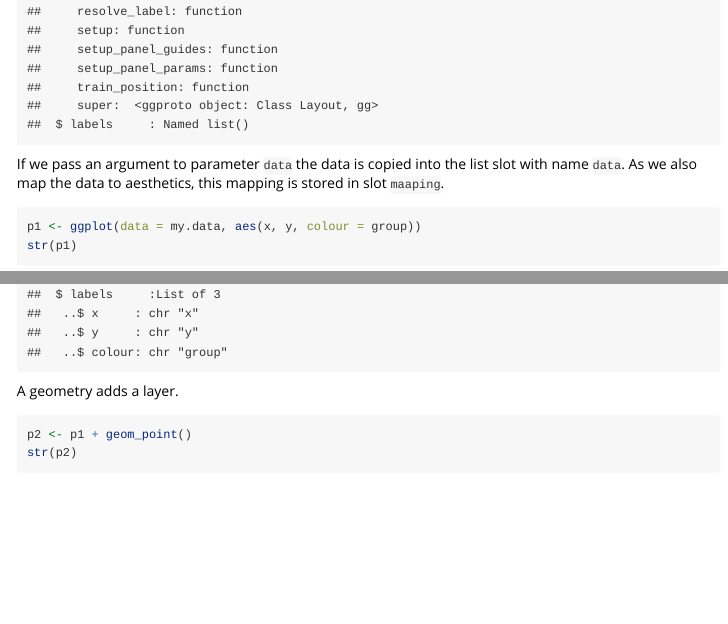
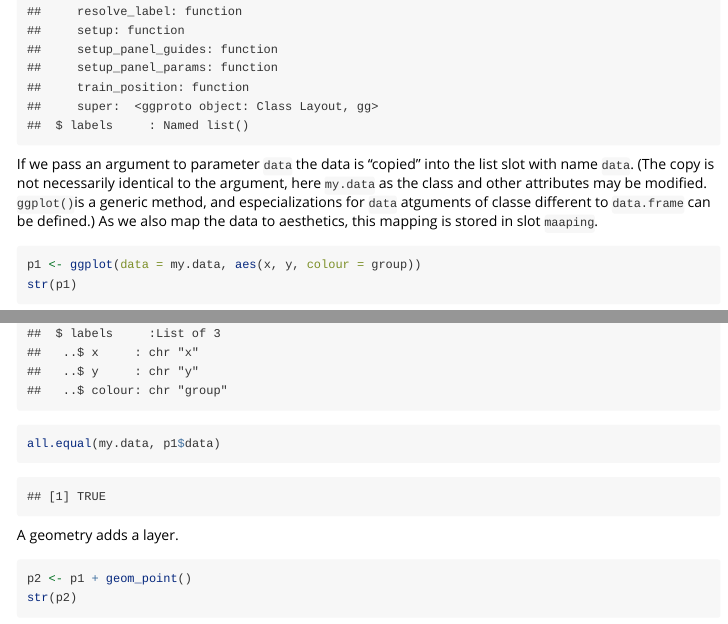
Before and after one commit to aphalo/gginnards, an R Markdown document (vignettes/user-guide-1.Rmd): the page in a window 1100 px wide, from 4050 px down before the commit and from 4130 px down after it, so that both start at the same text, and a second part further down, joined at a grey line. Rendered offline with R 4.5, knitr and Pandoc, with nearby package versions; common packages that the code uses without loading them are loaded.

Commit message:
Edit User Guide 1
Add a note and clarifications.
a) The structure of the "gg" objects depends to some extent on the 'ggplot2' version.
b) The copy of the object passed as argument to data may be modified when copied into the "gg" object.

````diff
--- a/vignettes/user-guide-1.Rmd
+++ b/vignettes/user-guide-1.Rmd
@@ -84,9 +88,12 @@ Object `p` contains members, but `"data"`, `"layers"`, `"mapping"`, `"theme"`
 str(p0)
 ```
 
-If we pass an argument to parameter `data` the data is copied into the
-list slot with name `data`. As we also map the data to aesthetics, this
-mapping is stored in slot `maaping`.
+If we pass an argument to parameter `data` the data is "copied" into the
+list slot with name `data`. (The copy is not necessarily identical to the
+argument, here `my.data` as the class and other attributes may be modified.
+`ggplot()`is a generic method, and especializations for `data` atguments of
+classe different to `data.frame` can be defined.)
+As we also map the data to aesthetics, this mapping is stored in slot `maaping`.
 
 ```{r}
 p1 <- ggplot(data = my.data, aes(x, y, colour = group))
@@ -95,6 +102,10 @@ str(p1)
 
 ```{r}
 str(p1, max.level = 2, components = "data")
+```
+
+```{r}
+all.equal(my.data, p1$data)
 ```
 
 A geometry adds a layer.
````
Also changed, not shown: vignettes/user-guide-1.Rmd (4 more changed lines), 1 other file.
